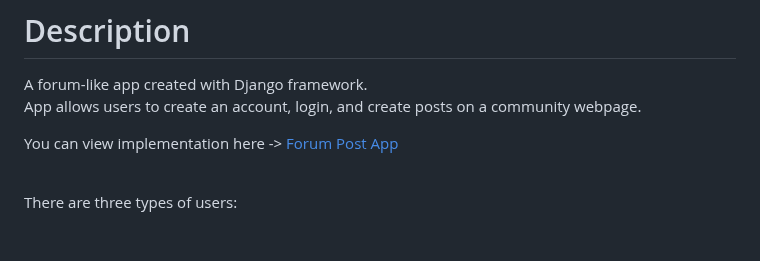
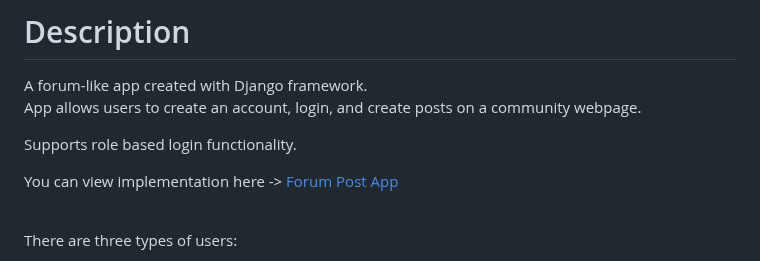
Before and after one commit to fceja/forum_post_app, a Markdown page: README.md, the part around the change. Drawn GitHub-style; blank space fills up the shorter version.

```diff
--- a/README.md
+++ b/README.md
@@ -1,6 +1,8 @@
 # Description
 A forum-like app created with Django framework.<br/>
 App allows users to create an account, login, and create posts on a community webpage.<br/>
+
+Supports role based login functionality.
 
 You can view implementation here -> [Forum Post App](https://django-user-post-a42f5d79d28f.herokuapp.com/)
 
```
